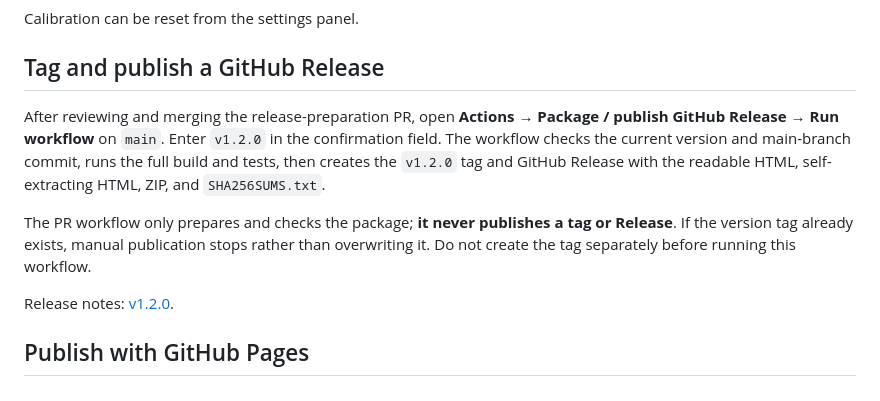
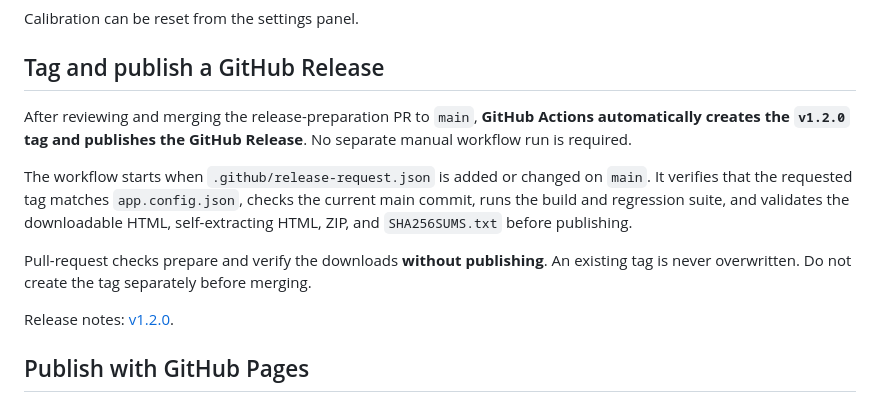
Before and after one commit to ttomohisa/htmlapps-pocket-level, a Markdown page: README.md, the part around the change. Drawn GitHub-style.

Commit message:
docs(release): describe automatic publishing after merge

```diff
--- a/README.md
+++ b/README.md
@@ -128,9 +128,11 @@ Calibration can be reset from the settings panel.
 
 ## Tag and publish a GitHub Release
 
-After reviewing and merging the release-preparation PR, open **Actions → Package / publish GitHub Release → Run workflow** on `main`. Enter `v1.2.0` in the confirmation field. The workflow checks the current version and main-branch commit, runs the full build and tests, then creates the `v1.2.0` tag and GitHub Release with the readable HTML, self-extracting HTML, ZIP, and `SHA256SUMS.txt`.
+After reviewing and merging the release-preparation PR to `main`, **GitHub Actions automatically creates the `v1.2.0` tag and publishes the GitHub Release**. No separate manual workflow run is required.
 
-The PR workflow only prepares and checks the package; **it never publishes a tag or Release**. If the version tag already exists, manual publication stops rather than overwriting it. Do not create the tag separately before running this workflow.
+The workflow starts when `.github/release-request.json` is added or changed on `main`. It verifies that the requested tag matches `app.config.json`, checks the current main commit, runs the build and regression suite, and validates the downloadable HTML, self-extracting HTML, ZIP, and `SHA256SUMS.txt` before publishing.
+
+Pull-request checks prepare and verify the downloads **without publishing**. An existing tag is never overwritten. Do not create the tag separately before merging.
 
 Release notes: [v1.2.0](docs/releases/v1.2.0.md).
 
```
